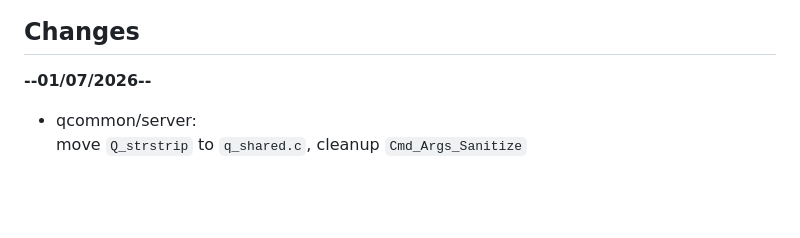
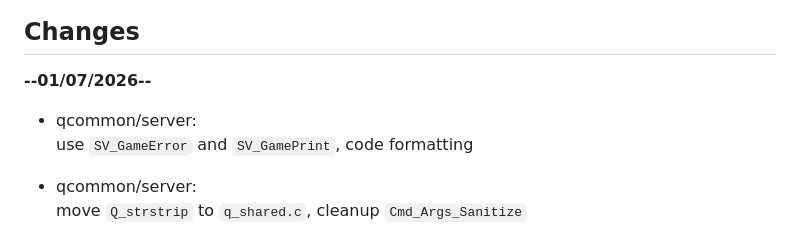
Before and after one commit to Artevilli/Tremulous110e, a Markdown page: CHANGELOG.md, the part around the change. Drawn GitHub-style; blank space fills up the shorter version.

Commit message:
Update CHANGELOG.md to reflect prior change

```diff
--- a/CHANGELOG.md
+++ b/CHANGELOG.md
@@ -5,6 +5,8 @@ Please note that this is not a complete list of every change. It will be continu
 Changes
 -----------------------
 **--01/07/2026--**
+
+* qcommon/server:<br />use `SV_GameError` and `SV_GamePrint`, code formatting
 
 * qcommon/server:<br />move `Q_strstrip` to `q_shared.c`, cleanup `Cmd_Args_Sanitize`
 
```
